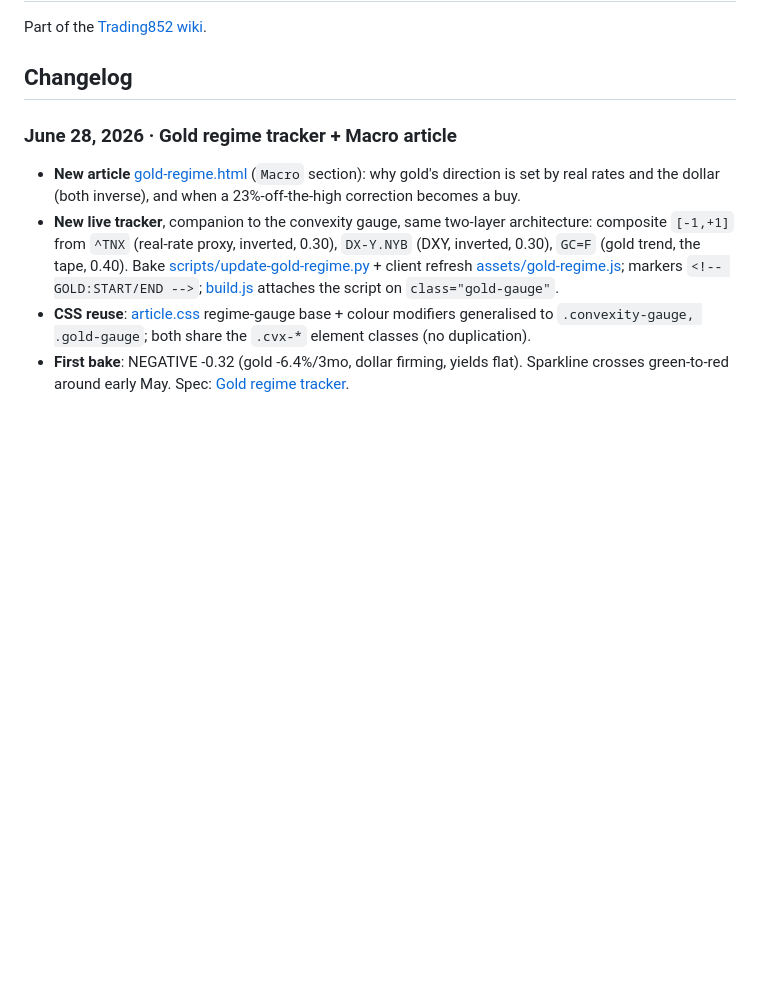
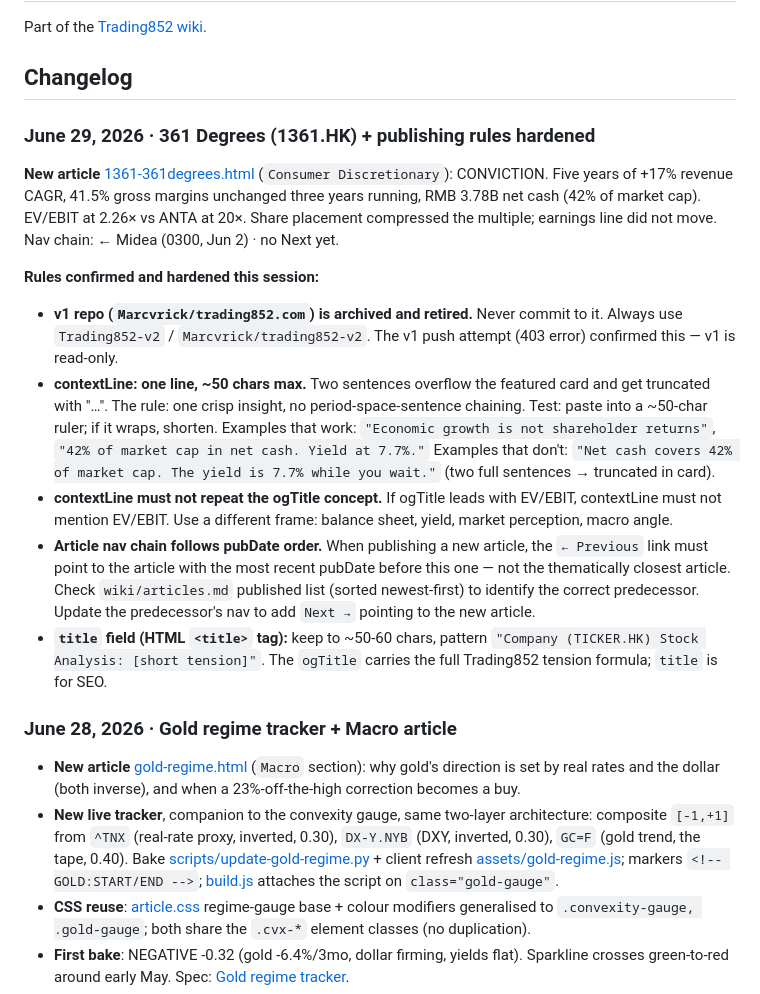
Before and after one commit to Marcvrick/trading852-v2, a Markdown page: wiki/log.md, the part around the change. Rendered like a GitHub page; blank space fills up the shorter version.

```diff
--- a/wiki/log.md
+++ b/wiki/log.md
@@ -12,6 +12,18 @@ updated: 2026-06-27
 Part of the [Trading852 wiki](index.md).
 
 ## Changelog
+
+### June 29, 2026 · 361 Degrees (1361.HK) + publishing rules hardened
+
+**New article** [1361-361degrees.html](../publish/analyses/1361-361degrees.html) (`Consumer Discretionary`): CONVICTION. Five years of +17% revenue CAGR, 41.5% gross margins unchanged three years running, RMB 3.78B net cash (42% of market cap). EV/EBIT at 2.26× vs ANTA at 20×. Share placement compressed the multiple; earnings line did not move. Nav chain: ← Midea (0300, Jun 2) · no Next yet.
+
+**Rules confirmed and hardened this session:**
+
+- **v1 repo (`Marcvrick/trading852.com`) is archived and retired.** Never commit to it. Always use `Trading852-v2` / `Marcvrick/trading852-v2`. The v1 push attempt (403 error) confirmed this — v1 is read-only.
+- **contextLine: one line, ~50 chars max.** Two sentences overflow the featured card and get truncated with "…". The rule: one crisp insight, no period-space-sentence chaining. Test: paste into a ~50-char ruler; if it wraps, shorten. Examples that work: `"Economic growth is not shareholder returns"`, `"42% of market cap in net cash. Yield at 7.7%."` Examples that don't: `"Net cash covers 42% of market cap. The yield is 7.7% while you wait."` (two full sentences → truncated in card).
+- **contextLine must not repeat the ogTitle concept.** If ogTitle leads with EV/EBIT, contextLine must not mention EV/EBIT. Use a different frame: balance sheet, yield, market perception, macro angle.
+- **Article nav chain follows pubDate order.** When publishing a new article, the `← Previous` link must point to the article with the most recent pubDate before this one — not the thematically closest article. Check `wiki/articles.md` published list (sorted newest-first) to identify the correct predecessor. Update the predecessor's nav to add `Next →` pointing to the new article.
+- **`title` field (HTML `<title>` tag):** keep to ~50-60 chars, pattern `"Company (TICKER.HK) Stock Analysis: [short tension]"`. The `ogTitle` carries the full Trading852 tension formula; `title` is for SEO.
 
 ### June 28, 2026 · Gold regime tracker + Macro article
 
```
Also changed, not shown: CLAUDE.md (+12 -0 lines), wiki/articles.md (+1 -0 lines).
